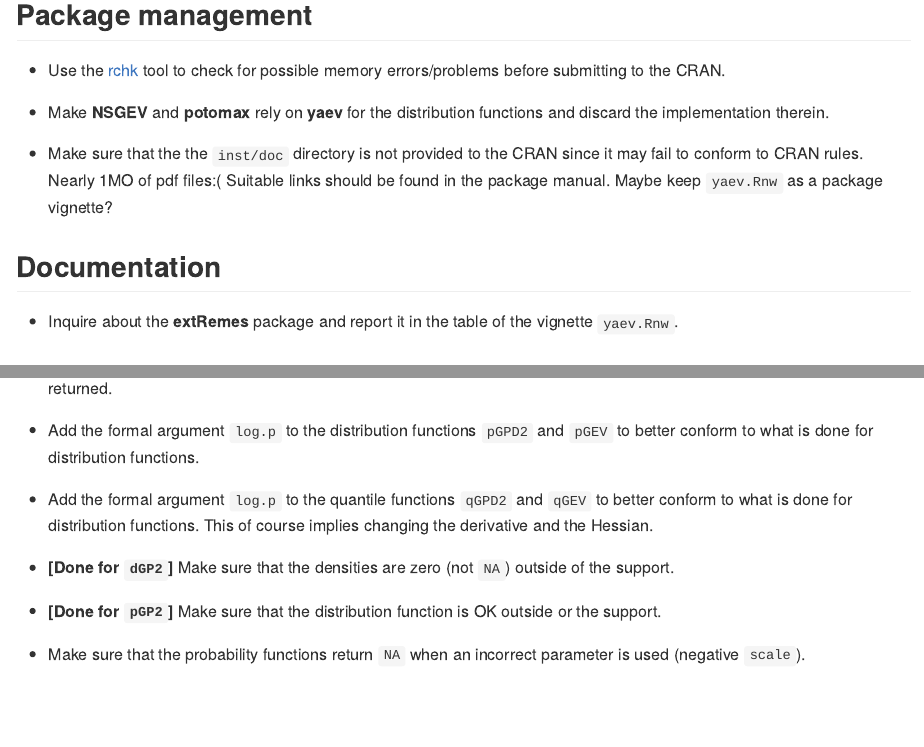
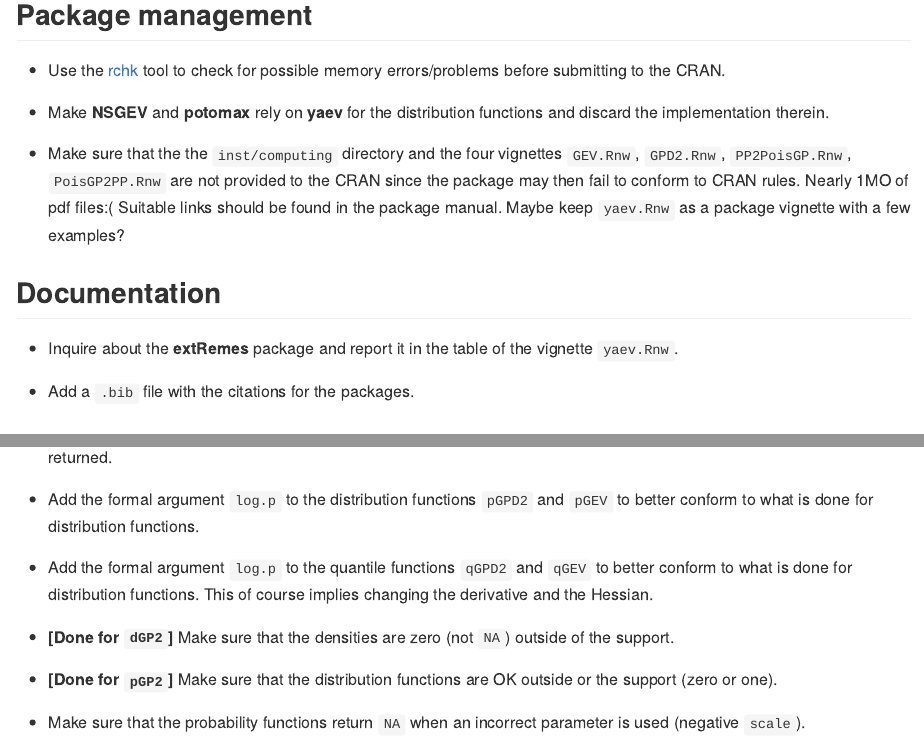
Before and after one commit to yvesdeville/nieve, an R Markdown document (TODO.Rmd): the page in a window 1100 px wide, from 160 px down, and a second part further down, joined at a grey line. The pictures show the output file TODO.md that the author committed with the source, drawn offline in the style of GitHub.

Commit message:
change pack structure

```diff
--- a/TODO.Rmd
+++ b/TODO.Rmd
@@ -16,16 +16,19 @@ output: github_document
 - Make **NSGEV** and **potomax** rely on **yaev** for the distribution
   functions and discard the implementation therein.
 
-- Make sure that the the `inst/doc` directory is not provided to the
-  CRAN since it may fail to conform to CRAN rules. Nearly 1MO of pdf
-  files:( Suitable links should be found in the package manual. Maybe
-  keep `yaev.Rnw` as a package vignette?
+- Make sure that the the `inst/computing` directory and the four
+  vignettes `GEV.Rnw`, `GPD2.Rnw`, `PP2PoisGP.Rnw`, `PoisGP2PP.Rnw`
+  are not provided to the CRAN since the package may then fail to
+  conform to CRAN rules. Nearly 1MO of pdf files:( Suitable links
+  should be found in the package manual. Maybe keep `yaev.Rnw` as a
+  package vignette with a few examples?
 
 ## Documentation
 
 - Inquire about the **extRemes** package and report it in the table of
   the vignette `yaev.Rnw`.
 
+- Add a `.bib` file with the citations for the packages.
 
 ## Computing
 
@@ -62,8 +65,8 @@ output: github_document
 - **[Done for `dGP2`]** Make sure that the densities are zero (not
   `NA`) outside of the support.
 
-- **[Done for `pGP2`]** Make sure that the distribution function
-  is OK outside or the support.
+- **[Done for `pGP2`]** Make sure that the distribution functions are
+  OK outside or the support (zero or one).
 
 - Make sure that the probability functions return `NA` when an
   incorrect parameter is used (negative `scale`).
```
Also changed, not shown: TODO.md, inst/computing/GEV.pdf (renamed from inst/doc/GEV.pdf), inst/computing/GEV.tex (renamed from inst/doc/GEV.tex), inst/computing/GPD2.pdf (renamed from inst/doc/GPD2.pdf), inst/computing/GPD2.tex (renamed from inst/doc/GPD2.tex), inst/computing/N_GEV.tex (renamed from inst/doc/N_GEV.tex), inst/computing/N_GPD2.tex (renamed from inst/doc/N_GPD2.tex), inst/computing/N_PP2PoisGP.tex (renamed from inst/doc/N_PP2PoisGP.tex), inst/computing/N_PoisGP2PP.tex (renamed from inst/doc/N_PoisGP2PP.tex), inst/computing/PP2PoisGP.pdf (renamed from inst/doc/PP2PoisGP.pdf), inst/computing/PP2PoisGP.tex (renamed from inst/doc/PP2PoisGP.tex), inst/computing/PoisGP2PP.pdf (renamed from inst/doc/PoisGP2PP.pdf), inst/computing/PoisGP2PP.tex (renamed from inst/doc/PoisGP2PP.tex), inst/computing/README.Rmd (renamed from inst/doc/README.Rmd), 6 more files, 7 other files.
